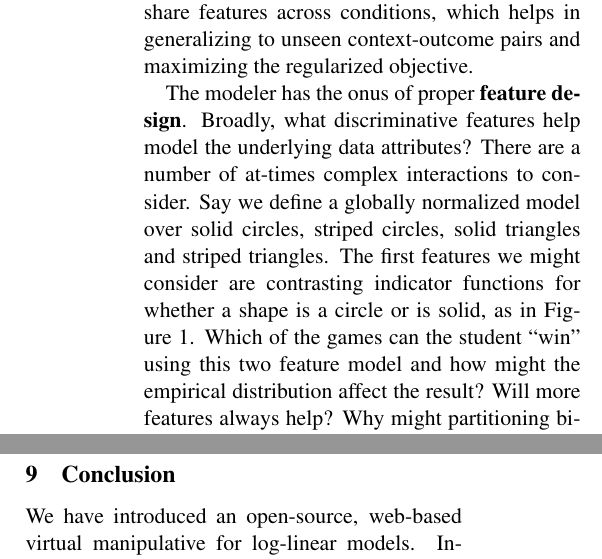
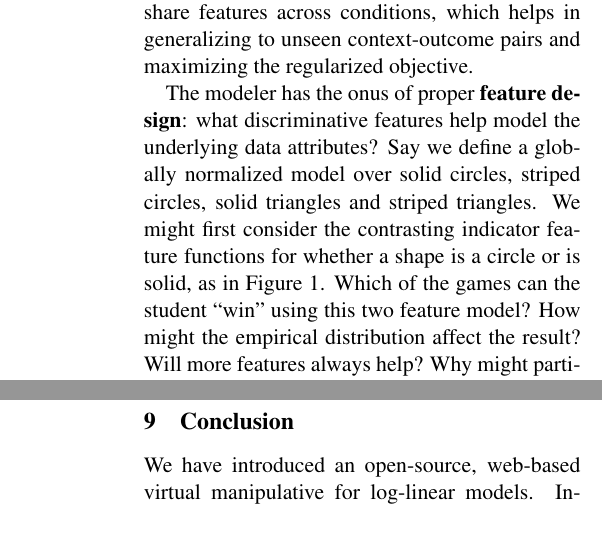
Before and after one commit to fmof/loglin, a LaTeX paper (paper/tnlp2013.tex): two parts of the columns of pages 7 and 10 of 11, joined at a grey line, cut so that both start at the same text. Compiled offline with pdfLaTeX.

Commit message:
edited third paragraph of 6.1

```diff
--- a/paper/tnlp2013.tex
+++ b/paper/tnlp2013.tex
@@ -663,13 +663,12 @@ For instance, a benefit of conditional models is they can share
 features across conditions, which helps in generalizing to unseen context-outcome
 pairs and maximizing the regularized objective.
 
-The modeler has the onus of proper \textbf{feature design}. Broadly, what discriminative features
-help model the underlying data attributes? There are a number of at-times complex interactions
-to consider. Say we define a globally
+The modeler has the onus of proper \textbf{feature design}: what discriminative features
+help model the underlying data attributes? Say we define a globally
 normalized model over solid circles, striped circles, solid triangles and striped triangles.
-The first features we might consider are contrasting indicator functions for whether a shape
+We might first consider the contrasting indicator feature functions for whether a shape
 is a circle or is solid, as in Figure \ref{fig:lesson1}. Which of the games can the student
-``win'' using this two feature model and how might the empirical distribution affect the result?
+``win'' using this two feature model? How might the empirical distribution affect the result?
 Will more features always help? Why might partitioning binary
 features be redundant in some cases (definining both circle and triangle features for the above example),
 yet insufficient in others?
```
